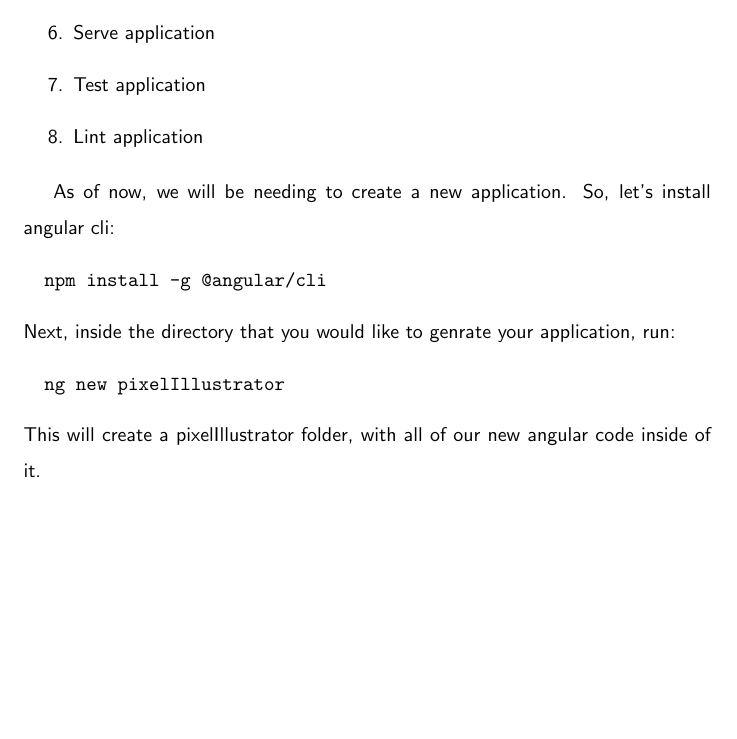
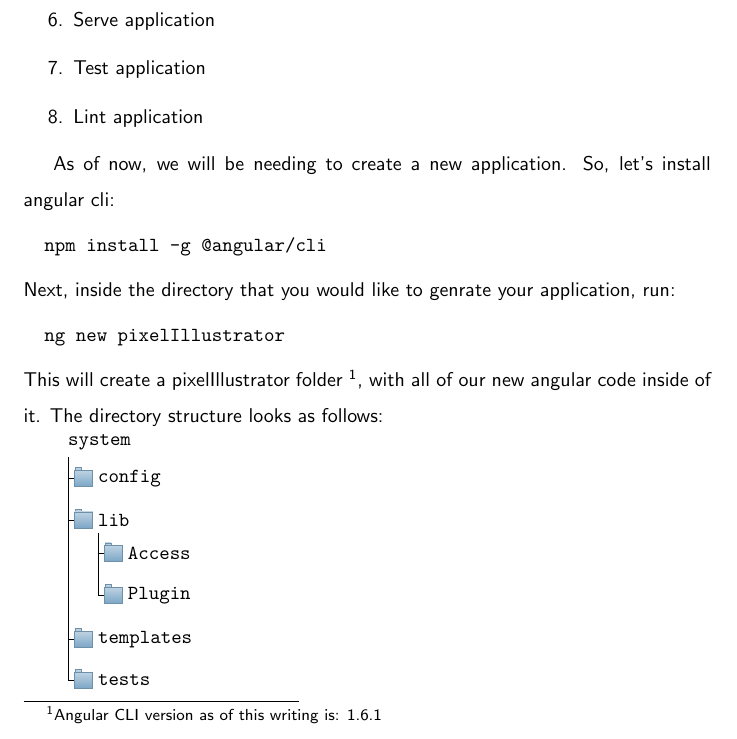
Before and after one commit to razroo/angular-content, a LaTeX document (main.tex, which reads angular-cli/angular-cli.tex): part of page 6 of 6, cut so that both start at the same text, the shorter picture padded with empty space. Compiled offline with pdfLaTeX.

Commit message:
Add the forest package to the app, to be used to describe current folder structure.

```diff
--- a/angular-cli/angular-cli.tex
+++ b/angular-cli/angular-cli.tex
@@ -25,5 +25,43 @@ Next, inside the directory that you would like to genrate your application, run:
 \begin{verbatim}
   ng new pixelIllustrator
 \end{verbatim}
-This will create a pixelIllustrator folder, with all of our new angular code
-inside of it.
+This will create a pixelIllustrator folder \footnote{Angular CLI version as of
+this writing is: 1.6.1}, with all of our new angular code
+inside of it. The directory structure looks as follows:
+
+\begin{forest}
+  for tree={
+    font=\ttfamily,
+    grow'=0,
+    child anchor=west,
+    parent anchor=south,
+    anchor=west,
+    calign=first,
+    inner xsep=7pt,
+    edge path={
+      \noexpand\path [draw, \forestoption{edge}]
+      (!u.south west) +(7.5pt,0) |- (.child anchor) pic {folder} \forestoption{edge label};
+    },
+    before typesetting nodes={
+      if n=1
+        {insert before={[,phantom]}}
+        {}
+    },
+    fit=band,
+    before computing xy={l=15pt},
+  }
+[system
+  [config
+  ]
+  [lib
+    [Access
+    ]
+    [Plugin
+    ]
+  ]
+  [templates
+  ]
+  [tests
+  ]
+]
+\end{forest}
```
Also changed, not shown: main.tex (+13 -0 lines).
